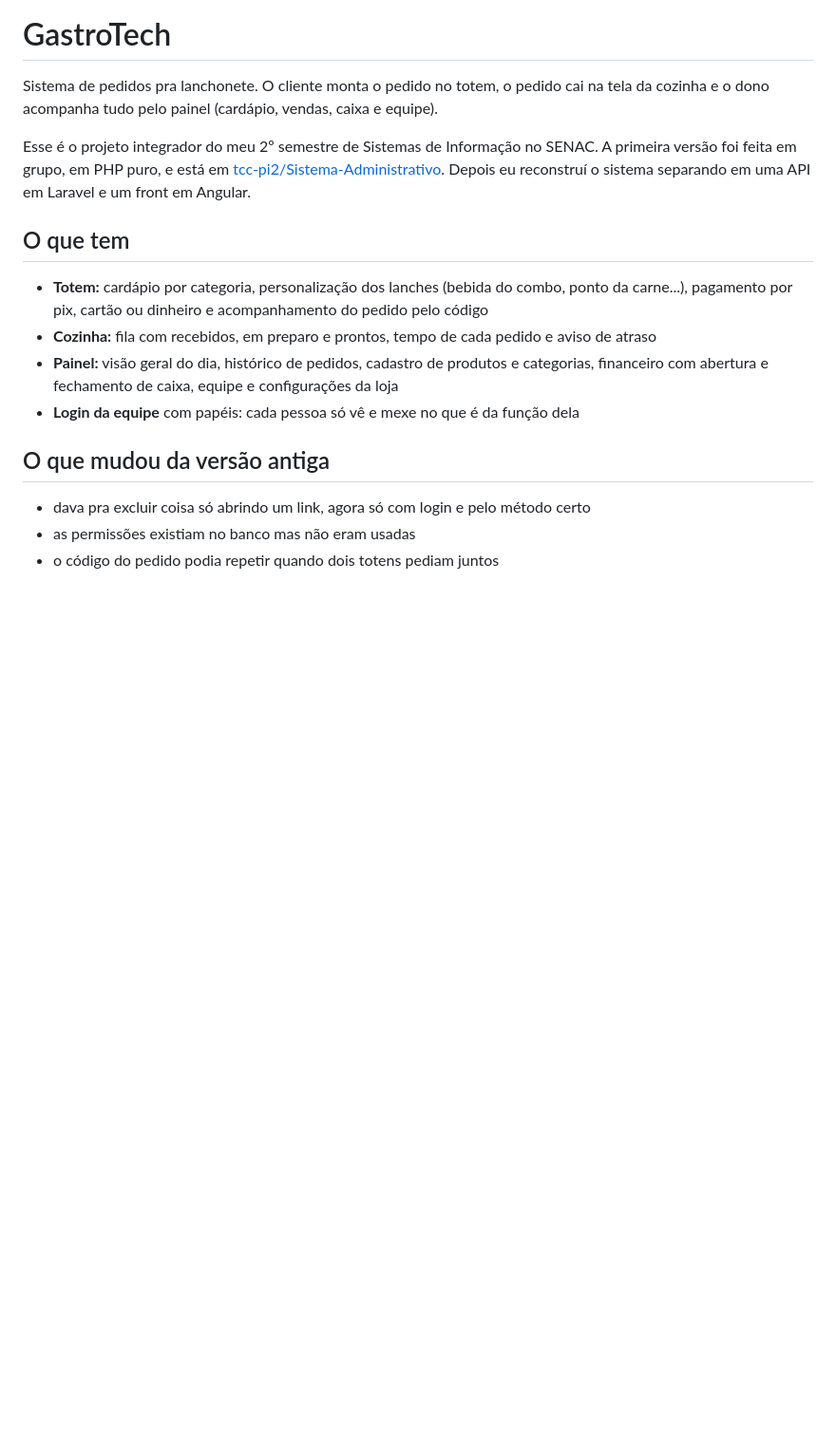
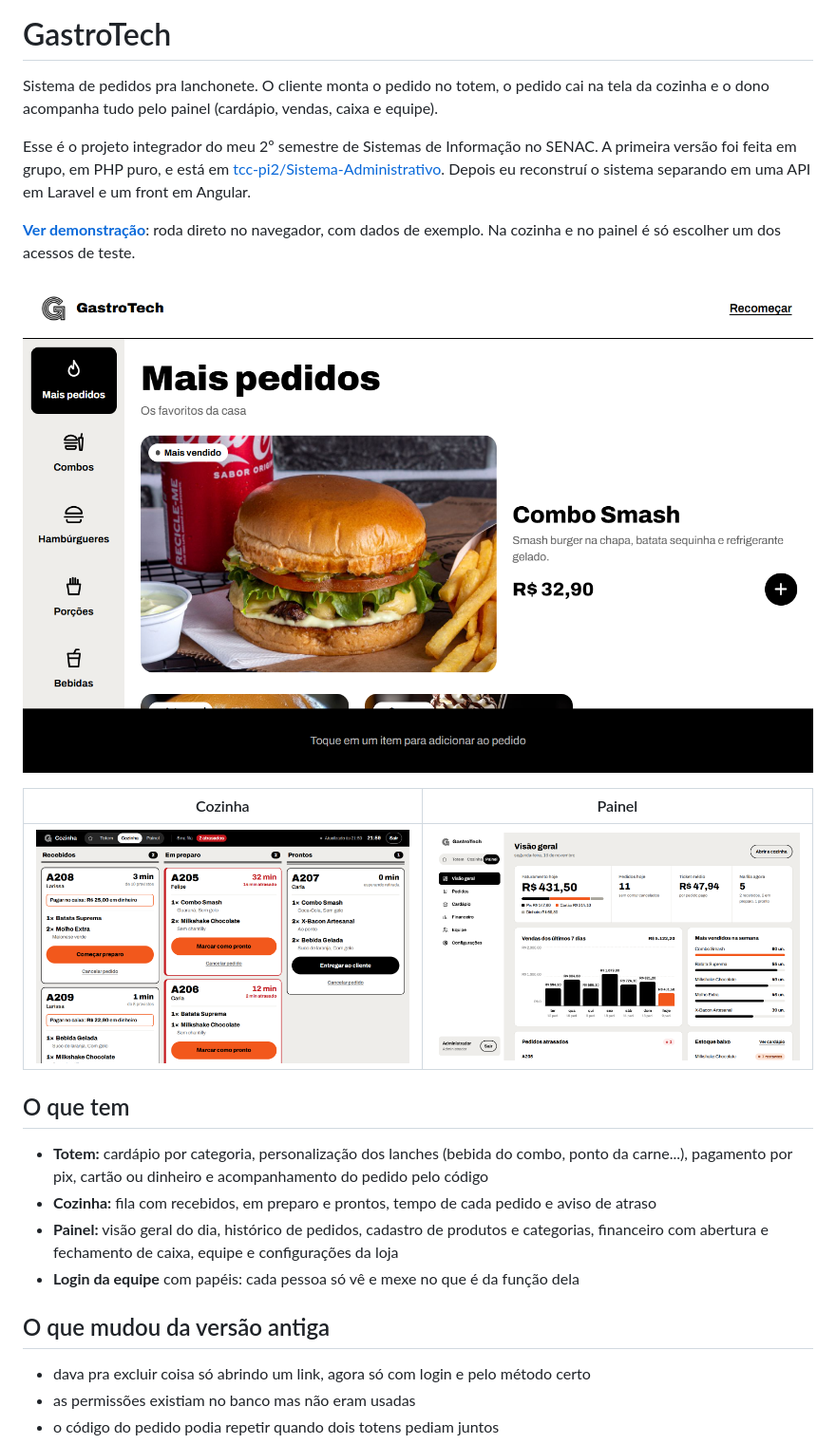
Before and after one commit to luizajmm/gastrotech, a Markdown page: README.md, the part around the change. Shown at 95% size. Rendered like a GitHub page; pictures changed too: docs/prints/cozinha.png (added), docs/prints/painel.png (added), docs/prints/totem.png (added); blank space fills up the shorter version.

Commit message:
prints e link da demonstração no readme

```diff
--- a/README.md
+++ b/README.md
@@ -3,6 +3,14 @@
 Sistema de pedidos pra lanchonete. O cliente monta o pedido no totem, o pedido cai na tela da cozinha e o dono acompanha tudo pelo painel (cardápio, vendas, caixa e equipe).
 
 Esse é o projeto integrador do meu 2º semestre de Sistemas de Informação no SENAC. A primeira versão foi feita em grupo, em PHP puro, e está em [tcc-pi2/Sistema-Administrativo](https://github.com/tcc-pi2/Sistema-Administrativo). Depois eu reconstruí o sistema separando em uma API em Laravel e um front em Angular.
+
+**[Ver demonstração](https://luizajmm.github.io/gastrotech/)**: roda direto no navegador, com dados de exemplo. Na cozinha e no painel é só escolher um dos acessos de teste.
+
+![Totem](docs/prints/totem.png)
+
+| Cozinha | Painel |
+|---|---|
+| ![Cozinha](docs/prints/cozinha.png) | ![Painel](docs/prints/painel.png) |
 
 ## O que tem
 
```
